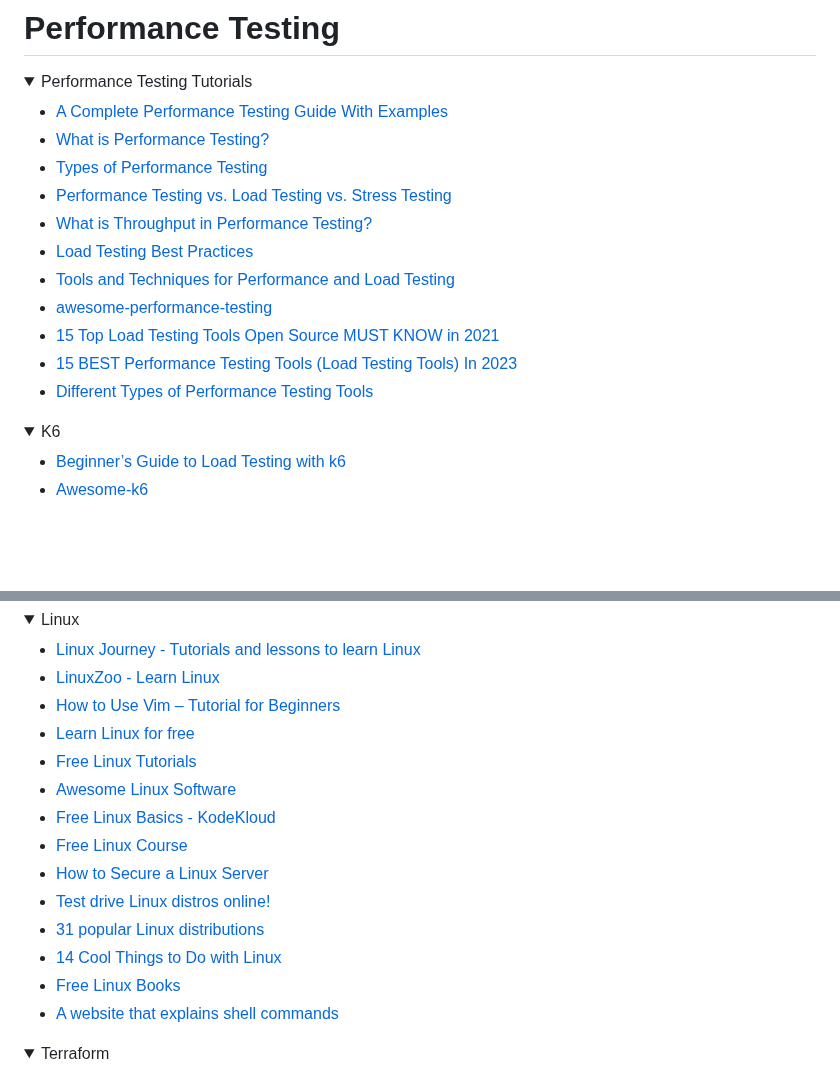
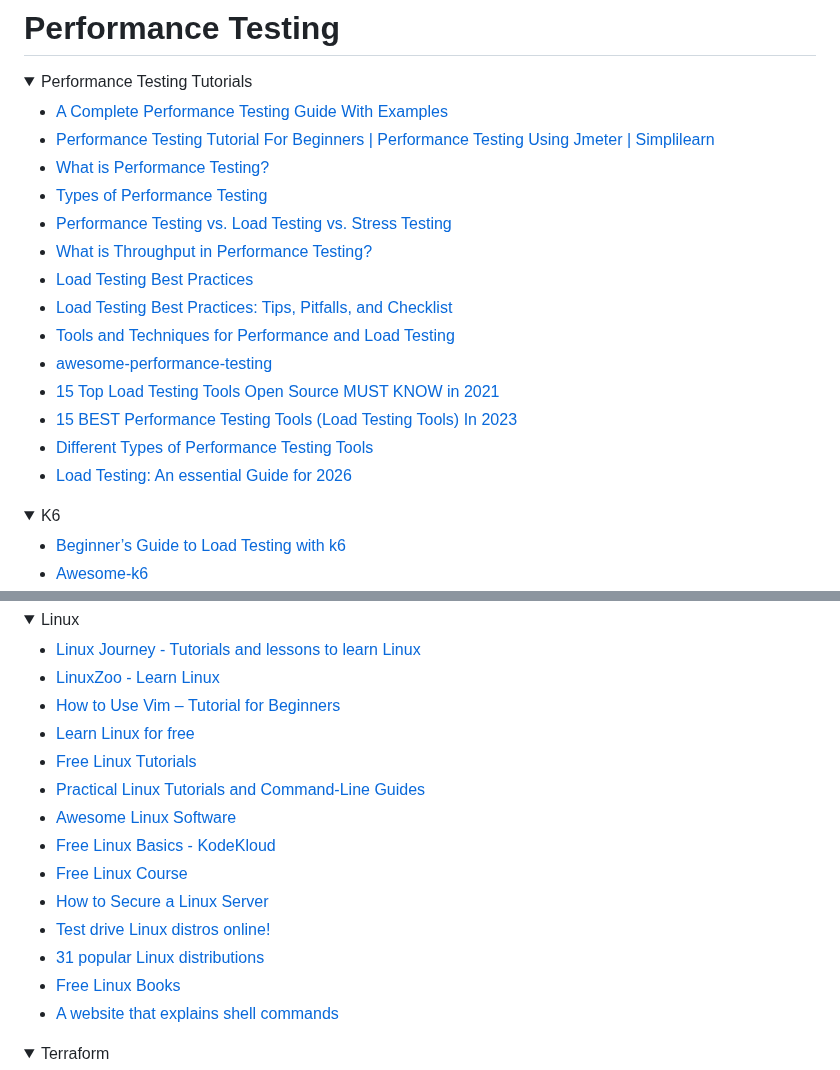
Before and after one commit to mfaisalkhatri/awesome-learning, a Markdown page: readme.md, 2 parts joined by grey strips. Rendered like a GitHub page; folded sections open; blank space fills up the shorter version.

Commit message:
replaced the non-working websites- freetechbook, linuxopsys and loadtesting with working one (#429)

```diff
--- a/readme.md
+++ b/readme.md
@@ -1207,16 +1207,19 @@ Access 80M+ residential IPs across 190+ countries with support for HTTP, HTTPS,
 <summary>Performance Testing Tutorials</summary>
 
 - [A Complete Performance Testing Guide With Examples](https://www.softwaretestinghelp.com/introduction-to-performance-testing-loadrunner-training-tutorial-part-1/)
+- [Performance Testing Tutorial For Beginners | Performance Testing Using Jmeter | Simplilearn](https://youtu.be/thc14fLXU2k?si=OaXZEXud09IU-0SZ)
 - [What is Performance Testing?](https://www.techtarget.com/searchsoftwarequality/definition/performance-testing)
 - [Types of Performance Testing](https://www.globalapptesting.com/blog/performance-testing-types)
 - [Performance Testing vs. Load Testing vs. Stress Testing](https://www.blazemeter.com/blog/performance-testing-vs-load-testing-vs-stress-testing)
 - [What is Throughput in Performance Testing?](https://testguild.com/performance-testing-what-is-throughput/)
-- [Load Testing Best Practices](https://loadninja.com/load-testing/)
+- [Load Testing Best Practices](https://gatling.io/blog/load-testing-best-practices)
+- [Load Testing Best Practices: Tips, Pitfalls, and Checklist](https://loadster.com/guides/load-testing-best-practices/)
 - [Tools and Techniques for Performance and Load Testing](https://testautomationu.applitools.com/performance-and-load-testing/)
 - [awesome-performance-testing](https://github.com/andriisoldatenko/awesome-performance-testing)
 - [15 Top Load Testing Tools Open Source MUST KNOW in 2021](https://www.youtube.com/watch?v=KECr2BujqtM)
 - [15 BEST Performance Testing Tools (Load Testing Tools) In 2023](https://www.softwaretestinghelp.com/performance-testing-tools-load-testing-tools/)
 - [Different Types of Performance Testing Tools](https://www.headspin.io/blog/best-performance-testing-tools)
+- [Load Testing: An essential Guide for 2026](https://www.harness.io/blog/load-testing-an-essential-guide-for-2026)
 </details>
 
 <details>
@@ -1648,13 +1651,13 @@ Access 80M+ residential IPs across 190+ countries with support for HTTP, HTTPS,
 - [How to Use Vim – Tutorial for Beginners](https://www.freecodecamp.org/news/vim-beginners-guide/)
 - [Learn Linux for free](https://labex.io/linuxjourney)
 - [Free Linux Tutorials](https://linuxsurvival.com/)
+- [Practical Linux Tutorials and Command-Line Guides](https://linuxize.com/)
 - [Awesome Linux Software](https://github.com/luong-komorebi/Awesome-Linux-Software)
 - [Free Linux Basics - KodeKloud](https://github.com/kodekloudhub/linux-basics-course)
 - [Free Linux Course](https://labex.io/learn/linux)
 - [How to Secure a Linux Server]( https://github.com/imthenachoman/How-To-Secure-A-Linux-Server)
 - [Test drive Linux distros online!](https://distrosea.com/)
 - [31 popular Linux distributions](https://www.stackscale.com/blog/popular-linux-distributions/)
-- [14 Cool Things to Do with Linux](https://linuxopsys.com/cool-things-to-do-with-linux)
 - [Free Linux Books](https://www.freebookcentre.net/UnixCategory/Free-Linux-Books-Download.html)
 - [A website that explains shell commands](https://explainshell.com/)
 
```
Also changed, not shown: other parts of readme.md (+1 -1 lines).
